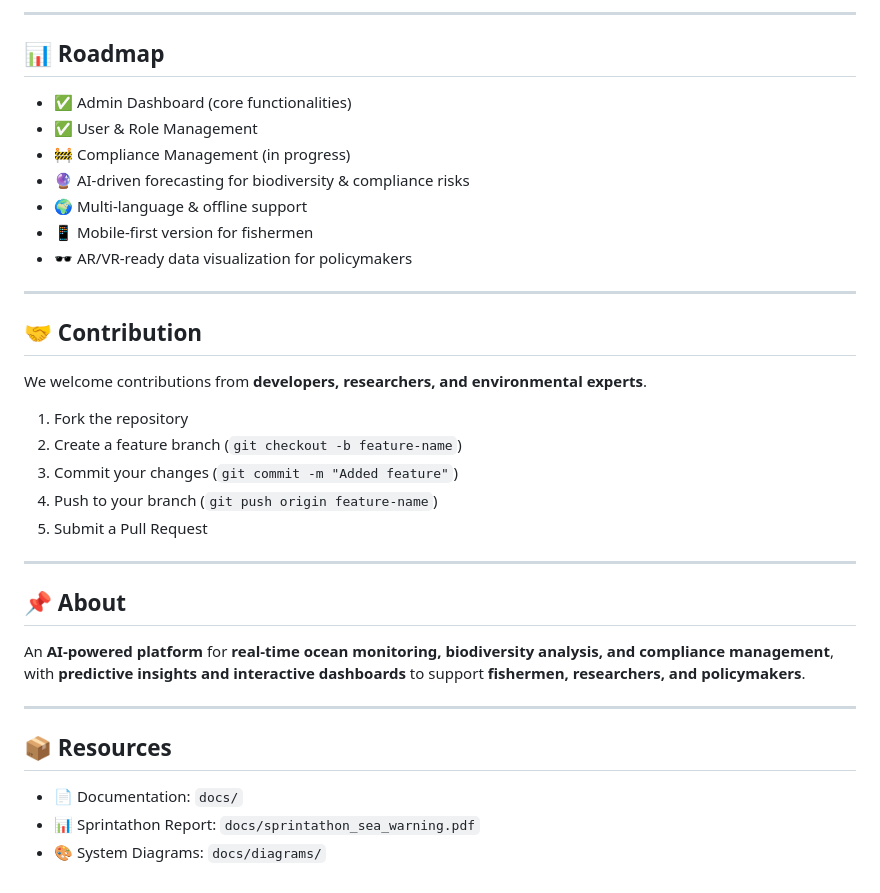
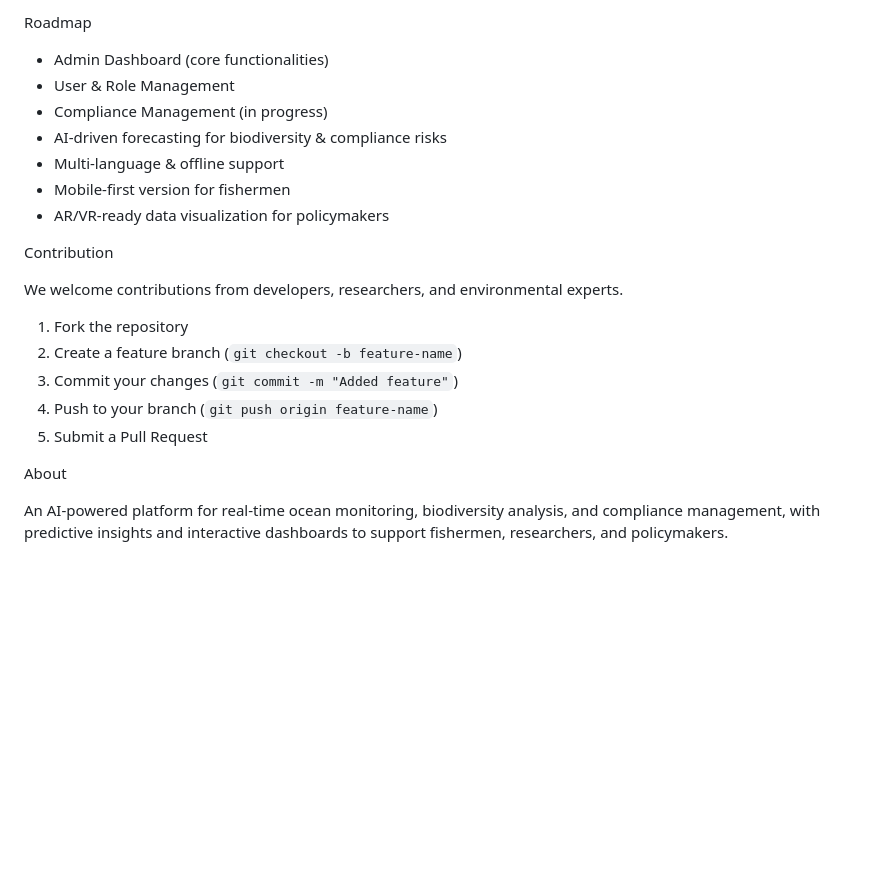
Before and after one commit to S-PRITHIKA/AI-Powered-Early-Warning-Prediction-System, a Markdown page: README.md, the part around one of its changes. GitHub-like rendering; blank space fills up the shorter version.

```diff
--- a/README.md
+++ b/README.md
@@ -90,21 +82,17 @@ project-root/
 
----
+ Roadmap
 
-## 📊 Roadmap
+*  Admin Dashboard (core functionalities)
+*  User & Role Management
+*  Compliance Management (in progress)
+*  AI-driven forecasting for biodiversity & compliance risks
+*  Multi-language & offline support
+*  Mobile-first version for fishermen
+*  AR/VR-ready data visualization for policymakers
 
-* ✅ Admin Dashboard (core functionalities)
-* ✅ User & Role Management
-* 🚧 Compliance Management (in progress)
-* 🔮 AI-driven forecasting for biodiversity & compliance risks
-* 🌍 Multi-language & offline support
-* 📱 Mobile-first version for fishermen
-* 🕶 AR/VR-ready data visualization for policymakers
+Contribution
 
----
-
-## 🤝 Contribution
-
-We welcome contributions from **developers, researchers, and environmental experts**.
+We welcome contributions from developers, researchers, and environmental experts.
 
 1. Fork the repository
 2. Create a feature branch (`git checkout -b feature-name`)
@@ -112,16 +100,6 @@ We welcome contributions from **developers, researchers, and environmental exper
 4. Push to your branch (`git push origin feature-name`)
 5. Submit a Pull Request
 
----
+ About
 
-## 📌 About
-
-An **AI-powered platform** for **real-time ocean monitoring, biodiversity analysis, and compliance management**, with **predictive insights and interactive dashboards** to support **fishermen, researchers, and policymakers**.
-
----
-
-## 📦 Resources
-
-* 📄 Documentation: `docs/`
-* 📊 Sprintathon Report: `docs/sprintathon_sea_warning.pdf`
-* 🎨 System Diagrams: `docs/diagrams/`
+An AI-powered platform for real-time ocean monitoring, biodiversity analysis, and compliance management, with predictive insights and interactive dashboards to support fishermen, researchers, and policymakers.
```
Also changed, not shown: other parts of README.md (+27 -35 lines).
